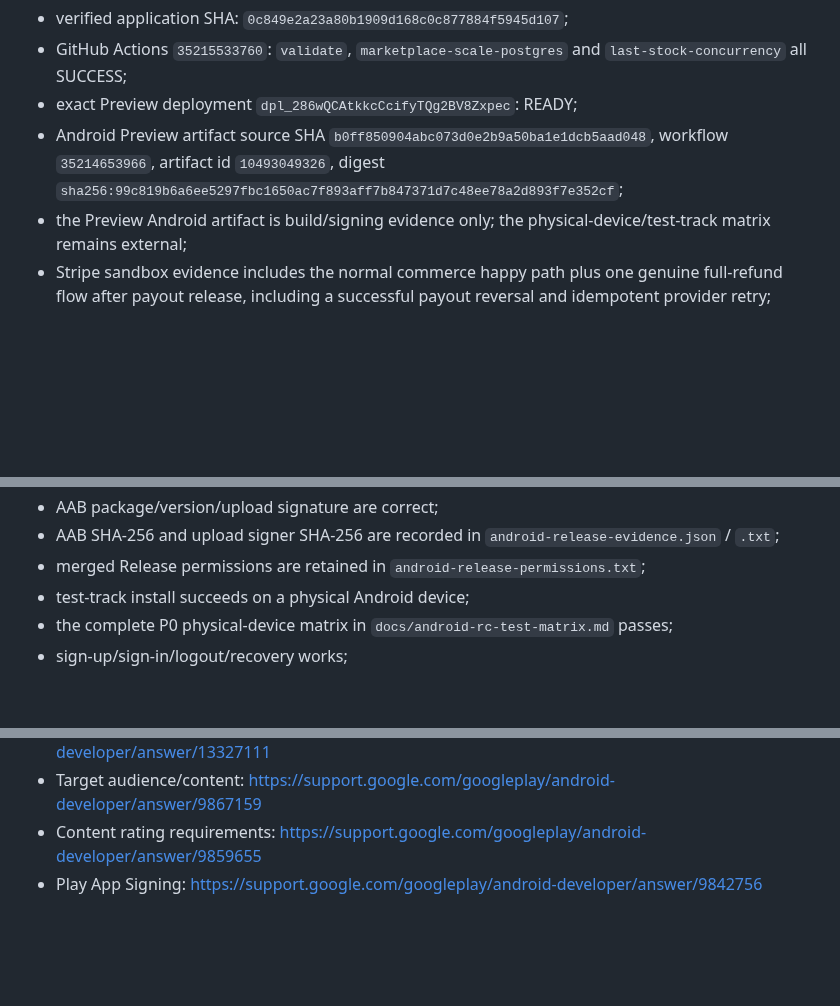
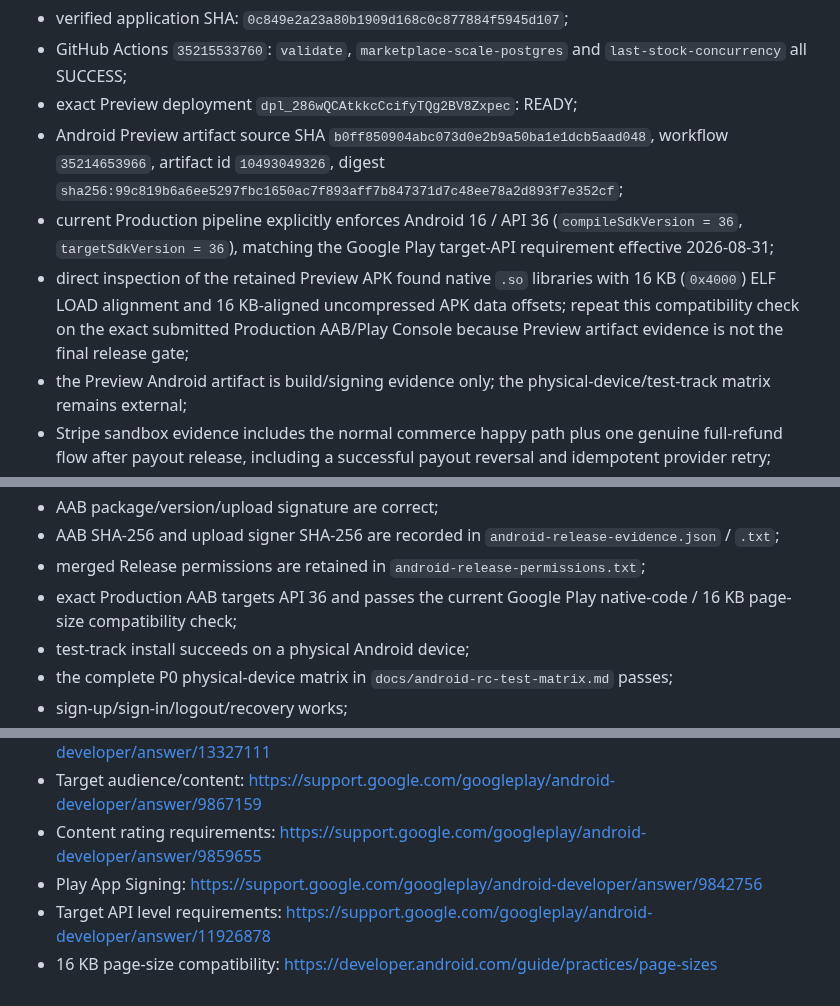
Before and after one commit to keisaj9006/SecondPartShop, a Markdown page: docs/google-play-release-pack.md, 3 parts joined by grey strips. Drawn GitHub-style; blank space fills up the shorter version.

Commit message:
docs: add current Android policy evidence [skip ci]

```diff
--- a/docs/google-play-release-pack.md
+++ b/docs/google-play-release-pack.md
@@ -15,6 +15,8 @@ This pack is aligned to the latest fully verified application-code boundary rath
 - GitHub Actions `35215533760`: `validate`, `marketplace-scale-postgres` and `last-stock-concurrency` all SUCCESS;
 - exact Preview deployment `dpl_286wQCAtkkcCcifyTQg2BV8Zxpec`: READY;
 - Android Preview artifact source SHA `b0ff850904abc073d0e2b9a50ba1e1dcb5aad048`, workflow `35214653966`, artifact id `10493049326`, digest `sha256:99c819b6a6ee5297fbc1650ac7f893aff7b847371d7c48ee78a2d893f7e352cf`;
+- current Production pipeline explicitly enforces Android 16 / API 36 (`compileSdkVersion = 36`, `targetSdkVersion = 36`), matching the Google Play target-API requirement effective 2026-08-31;
+- direct inspection of the retained Preview APK found native `.so` libraries with 16 KB (`0x4000`) ELF LOAD alignment and 16 KB-aligned uncompressed APK data offsets; repeat this compatibility check on the exact submitted Production AAB/Play Console because Preview artifact evidence is not the final release gate;
 - the Preview Android artifact is build/signing evidence only; the physical-device/test-track matrix remains external;
 - Stripe sandbox evidence includes the normal commerce happy path plus one genuine full-refund flow after payout release, including a successful payout reversal and idempotent provider retry;
 - decline/abandon/retry and full provider/UI last-stock race remain unsigned because they require a truthful active checkout-ready disposable listing;
@@ -229,6 +231,7 @@ Before pressing Submit for review, retain evidence that:
 - AAB package/version/upload signature are correct;
 - AAB SHA-256 and upload signer SHA-256 are recorded in `android-release-evidence.json` / `.txt`;
 - merged Release permissions are retained in `android-release-permissions.txt`;
+- exact Production AAB targets API 36 and passes the current Google Play native-code / 16 KB page-size compatibility check;
 - test-track install succeeds on a physical Android device;
 - the complete P0 physical-device matrix in `docs/android-rc-test-matrix.md` passes;
 - sign-up/sign-in/logout/recovery works;
@@ -284,3 +287,5 @@ These cannot be represented as complete merely by committing code:
 - Target audience/content: https://support.google.com/googleplay/android-developer/answer/9867159
 - Content rating requirements: https://support.google.com/googleplay/android-developer/answer/9859655
 - Play App Signing: https://support.google.com/googleplay/android-developer/answer/9842756
+- Target API level requirements: https://support.google.com/googleplay/android-developer/answer/11926878
+- 16 KB page-size compatibility: https://developer.android.com/guide/practices/page-sizes
```
